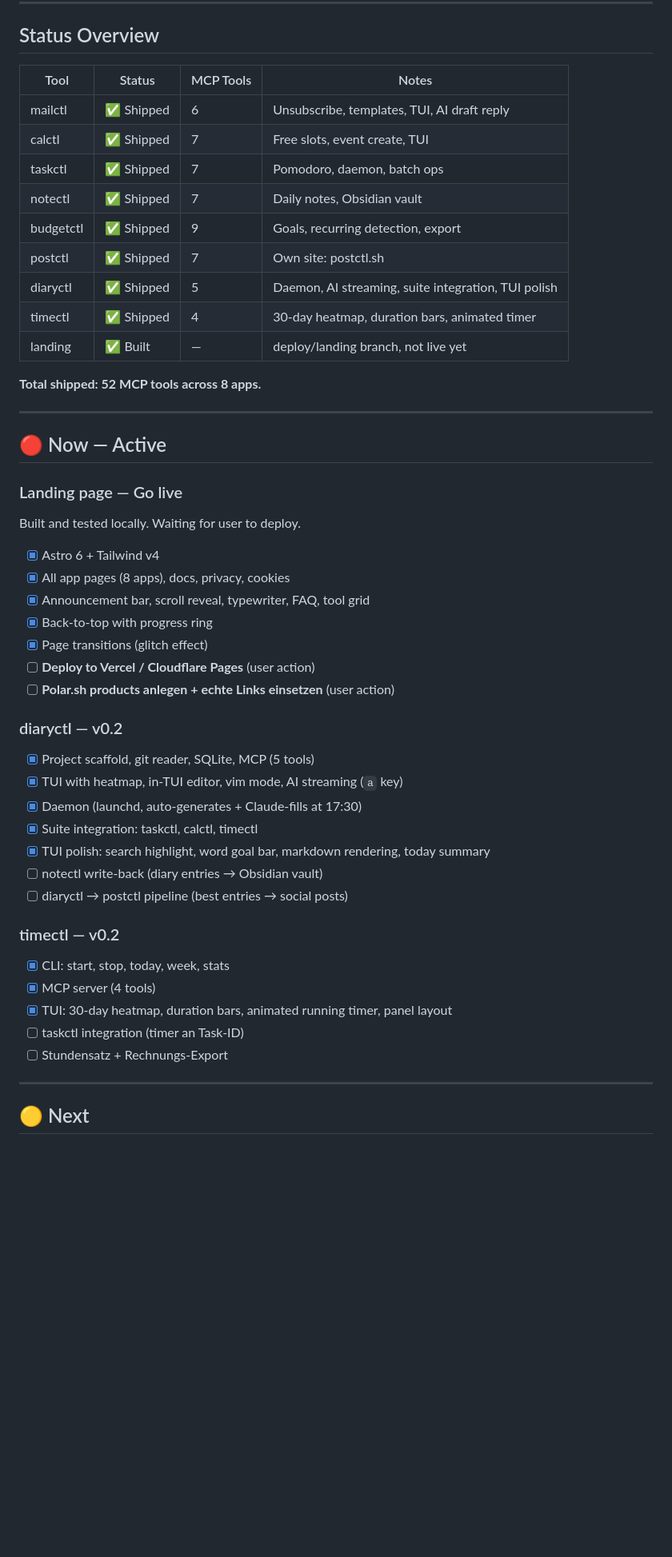
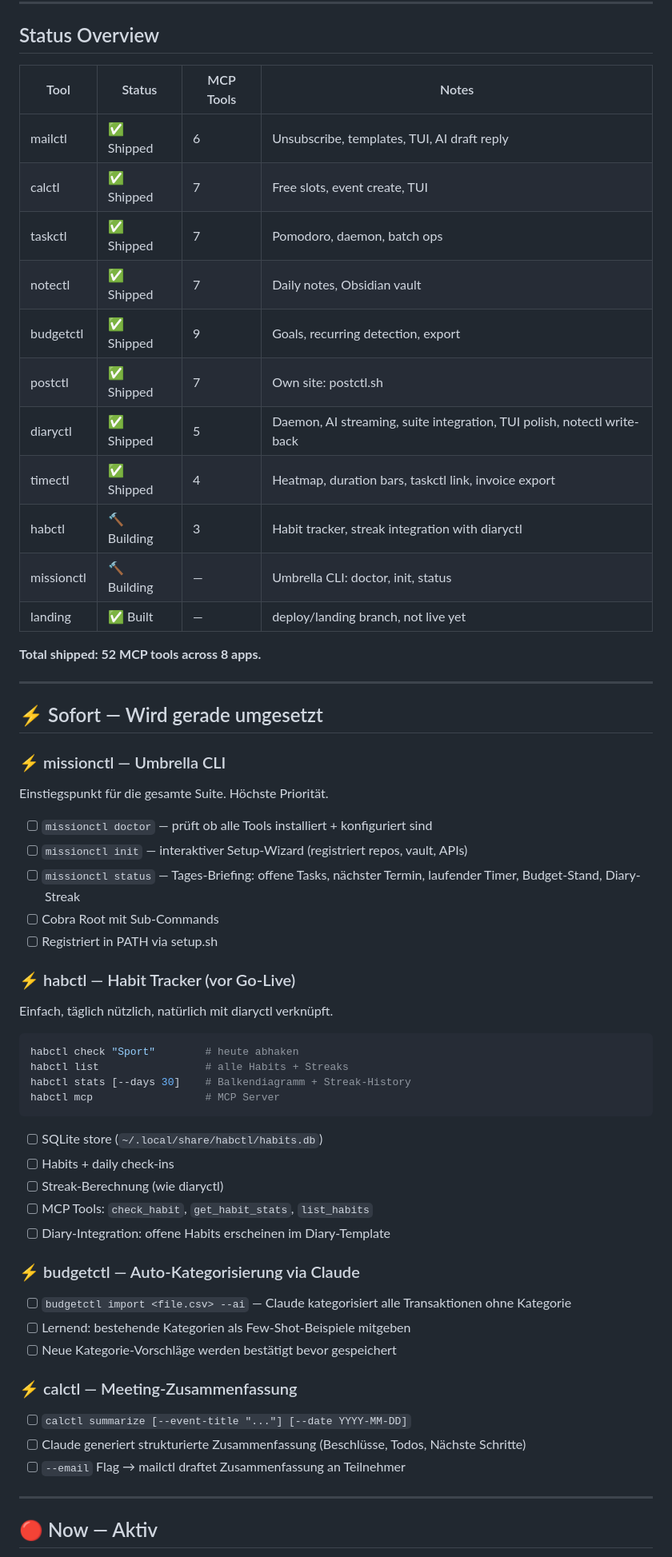
Before and after one commit to aeon022/missionctl, a Markdown page: ROADMAP.md, the part around one of its changes. Shown at 80% size. Drawn GitHub-style; blank space fills up the shorter version.

````diff
--- a/ROADMAP.md
+++ b/ROADMAP.md
@@ -6,52 +6,62 @@
 
 ## Status Overview
 
-| Tool       | Status     | MCP Tools | Notes |
-|------------|-----------|-----------|-------|
-| mailctl    | ✅ Shipped  | 6         | Unsubscribe, templates, TUI, AI draft reply |
-| calctl     | ✅ Shipped  | 7         | Free slots, event create, TUI |
-| taskctl    | ✅ Shipped  | 7         | Pomodoro, daemon, batch ops |
-| notectl    | ✅ Shipped  | 7         | Daily notes, Obsidian vault |
-| budgetctl  | ✅ Shipped  | 9         | Goals, recurring detection, export |
-| postctl    | ✅ Shipped  | 7         | Own site: postctl.sh |
-| diaryctl   | ✅ Shipped  | 5         | Daemon, AI streaming, suite integration, TUI polish |
-| timectl    | ✅ Shipped  | 4         | 30-day heatmap, duration bars, animated timer |
-| landing    | ✅ Built    | —         | deploy/landing branch, not live yet |
+| Tool            | Status      | MCP Tools | Notes |
+|-----------------|-------------|-----------|-------|
+| mailctl         | ✅ Shipped   | 6         | Unsubscribe, templates, TUI, AI draft reply |
+| calctl          | ✅ Shipped   | 7         | Free slots, event create, TUI |
+| taskctl         | ✅ Shipped   | 7         | Pomodoro, daemon, batch ops |
+| notectl         | ✅ Shipped   | 7         | Daily notes, Obsidian vault |
+| budgetctl       | ✅ Shipped   | 9         | Goals, recurring detection, export |
+| postctl         | ✅ Shipped   | 7         | Own site: postctl.sh |
+| diaryctl        | ✅ Shipped   | 5         | Daemon, AI streaming, suite integration, TUI polish, notectl write-back |
+| timectl         | ✅ Shipped   | 4         | Heatmap, duration bars, taskctl link, invoice export |
+| habctl          | 🔨 Building  | 3         | Habit tracker, streak integration with diaryctl |
+| missionctl      | 🔨 Building  | —         | Umbrella CLI: doctor, init, status |
+| landing         | ✅ Built     | —         | deploy/landing branch, not live yet |
 
 **Total shipped: 52 MCP tools across 8 apps.**
 
 ---
 
-## 🔴 Now — Active
+## ⚡ Sofort — Wird gerade umgesetzt
 
-### Landing page — Go live
-Built and tested locally. Waiting for user to deploy.
+### ⚡ missionctl — Umbrella CLI
+Einstiegspunkt für die gesamte Suite. Höchste Priorität.
 
-- [x] Astro 6 + Tailwind v4
-- [x] All app pages (8 apps), docs, privacy, cookies
-- [x] Announcement bar, scroll reveal, typewriter, FAQ, tool grid
-- [x] Back-to-top with progress ring
-- [x] Page transitions (glitch effect)
-- [ ] **Deploy to Vercel / Cloudflare Pages** (user action)
-- [ ] **Polar.sh products anlegen + echte Links einsetzen** (user action)
+- [ ] `missionctl doctor` — prüft ob alle Tools installiert + konfiguriert sind
+- [ ] `missionctl init` — interaktiver Setup-Wizard (registriert repos, vault, APIs)
+- [ ] `missionctl status` — Tages-Briefing: offene Tasks, nächster Termin, laufender Timer, Budget-Stand, Diary-Streak
+- [ ] Cobra Root mit Sub-Commands
+- [ ] Registriert in PATH via setup.sh
 
-### diaryctl — v0.2
-- [x] Project scaffold, git reader, SQLite, MCP (5 tools)
-- [x] TUI with heatmap, in-TUI editor, vim mode, AI streaming (`a` key)
-- [x] Daemon (launchd, auto-generates + Claude-fills at 17:30)
-- [x] Suite integration: taskctl, calctl, timectl
-- [x] TUI polish: search highlight, word goal bar, markdown rendering, today summary
-- [ ] notectl write-back (diary entries → Obsidian vault)
-- [ ] diaryctl → postctl pipeline (best entries → social posts)
+### ⚡ habctl — Habit Tracker (vor Go-Live)
+Einfach, täglich nützlich, natürlich mit diaryctl verknüpft.
 
-### timectl — v0.2
-- [x] CLI: start, stop, today, week, stats
-- [x] MCP server (4 tools)
-- [x] TUI: 30-day heatmap, duration bars, animated running timer, panel layout
-- [ ] taskctl integration (timer an Task-ID)
-- [ ] Stundensatz + Rechnungs-Export
+```bash
+habctl check "Sport"        # heute abhaken
+habctl list                 # alle Habits + Streaks
+habctl stats [--days 30]    # Balkendiagramm + Streak-History
+habctl mcp                  # MCP Server
+```
+
+- [ ] SQLite store (`~/.local/share/habctl/habits.db`)
+- [ ] Habits + daily check-ins
+- [ ] Streak-Berechnung (wie diaryctl)
+- [ ] MCP Tools: `check_habit`, `get_habit_stats`, `list_habits`
+- [ ] Diary-Integration: offene Habits erscheinen im Diary-Template
+
+### ⚡ budgetctl — Auto-Kategorisierung via Claude
+- [ ] `budgetctl import <file.csv> --ai` — Claude kategorisiert alle Transaktionen ohne Kategorie
+- [ ] Lernend: bestehende Kategorien als Few-Shot-Beispiele mitgeben
+- [ ] Neue Kategorie-Vorschläge werden bestätigt bevor gespeichert
+
+### ⚡ calctl — Meeting-Zusammenfassung
+- [ ] `calctl summarize [--event-title "..."] [--date YYYY-MM-DD]`
+- [ ] Claude generiert strukturierte Zusammenfassung (Beschlüsse, Todos, Nächste Schritte)
+- [ ] `--email` Flag → mailctl draftet Zusammenfassung an Teilnehmer
 
 ---
 
-## 🟡 Next
+## 🔴 Now — Aktiv
 
````
Also changed, not shown: other parts of ROADMAP.md (+98 -90 lines).
